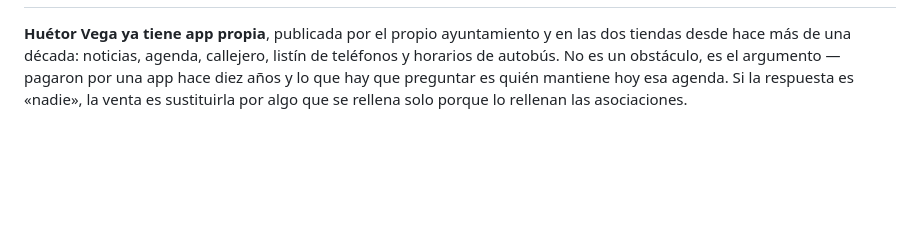
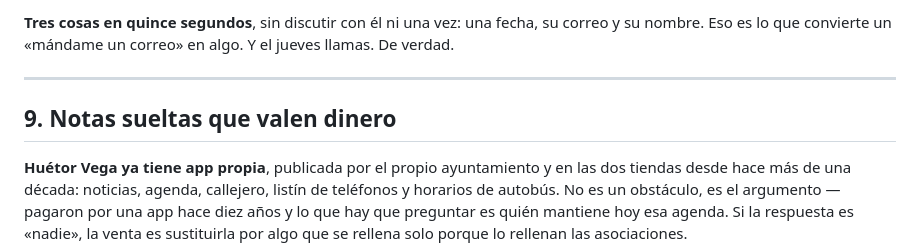
Before and after one commit to LCinder/Agora, a Markdown page: docs/llamadas.md, the part around one of its changes. GitHub-like rendering; blank space fills up the shorter version.

```diff
--- a/docs/llamadas.md
+++ b/docs/llamadas.md
@@ -388,3 +477,9 @@ abandona a la tercera llamada.
+**Tres cosas en quince segundos**, sin discutir con él ni una vez: una fecha, su correo y su nombre.
+Eso es lo que convierte un «mándame un correo» en algo. Y el jueves llamas. De verdad.
+
+---
+
+## 9. Notas sueltas que valen dinero
 
 **Huétor Vega ya tiene app propia**, publicada por el propio ayuntamiento y en las dos tiendas desde
 hace más de una década: noticias, agenda, callejero, listín de teléfonos y horarios de autobús. No es
```
Also changed, not shown: other parts of docs/llamadas.md (+90 -1 lines).
